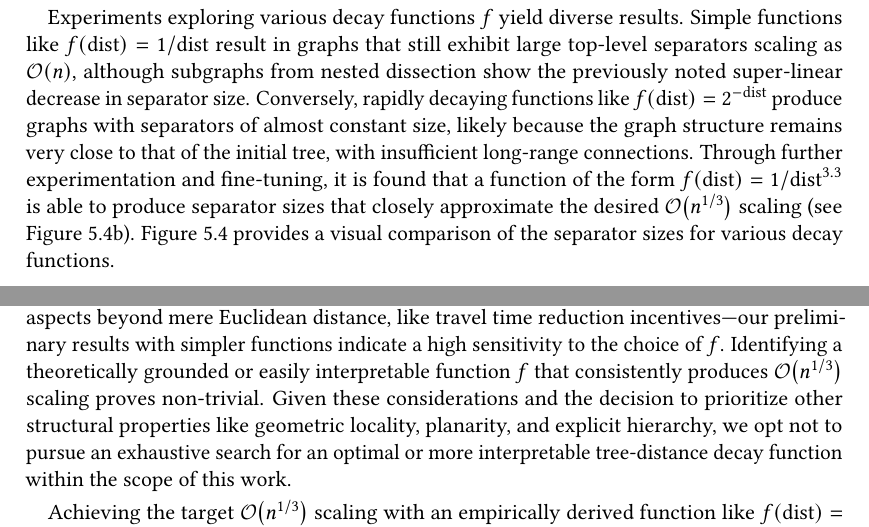
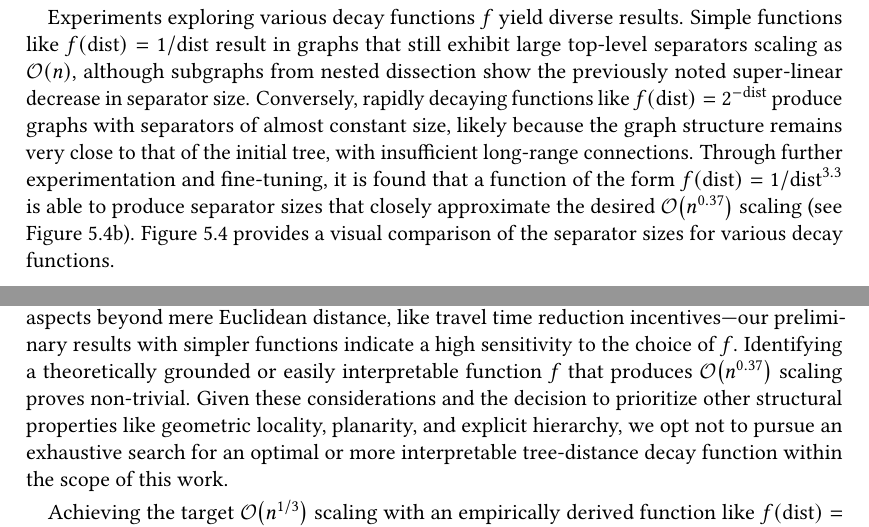
Before and after one commit to SamuelBorn/master-thesis, a LaTeX thesis (thesis.tex, which reads sections/synthetic.tex): two parts of page 31 of 57, joined at a grey line, cut so that both start at the same text. Compiled offline with pdfLaTeX.

Commit message:
chnage 1/3 to 0.37 in some locations

```diff
--- a/sections/synthetic.tex
+++ b/sections/synthetic.tex
@@ -114,7 +114,7 @@ However, this leads to an artificial steep cutoff in the observed separator char
 Experiments exploring various decay functions \(f\) yield diverse results.
 Simple functions like \( f(\text{dist}) = 1/\text{dist} \) result in graphs that still exhibit large top-level separators scaling as \bigO{n}, although subgraphs from nested dissection show the previously noted super-linear decrease in separator size.
 Conversely, rapidly decaying functions like \( f(\text{dist}) = 2^{-\text{dist}} \) produce graphs with separators of almost constant size, likely because the graph structure remains very close to that of the initial tree, with insufficient long-range connections.
-Through further experimentation and fine-tuning, it is found that a function of the form \( f(\text{dist}) = 1/\text{dist}^{3.3} \) is able to produce separator sizes that closely approximate the desired \bigO{n^{1/3}} scaling (see \cref{fig:tree_dist_best_fit_scaling}).
+Through further experimentation and fine-tuning, it is found that a function of the form \( f(\text{dist}) = 1/\text{dist}^{3.3} \) is able to produce separator sizes that closely approximate the desired \bigO{n^{0.37}} scaling (see \cref{fig:tree_dist_best_fit_scaling}).
 \cref{fig:tree_dist_locality_scaling} provides a visual comparison of the separator sizes for various decay functions.
 
 \begin{figure}[tbhp]
@@ -139,7 +139,7 @@ Through further experimentation and fine-tuning, it is found that a function of
 Despite achieving the target scaling with \(f(\text{dist}) = 1/\text{dist}^{3.3}\), this result offers limited insight into the intrinsic structural properties of real road networks that lead to their small separators.
 The success with this specific, empirically derived exponent appears to be more a consequence of parameter tuning within this particular generative model (a random tree backbone augmented by edges based on tree distance) rather than an elucidation of fundamental graph characteristics.
 While the general concept of incorporating locality based on distances within an existing network structure remains potentially insightful—as such a metric might capture aspects beyond mere Euclidean distance, like travel time reduction incentives—our preliminary results with simpler functions indicate a high sensitivity to the choice of \(f\).
-Identifying a theoretically grounded or easily interpretable function \(f\) that consistently produces \bigO{n^{1/3}} scaling proves non-trivial.
+Identifying a theoretically grounded or easily interpretable function \(f\) that produces \bigO{n^{0.37}} scaling proves non-trivial.
 Given these considerations and the decision to prioritize other structural properties like geometric locality, planarity, and explicit hierarchy, we opt not to pursue an exhaustive search for an optimal or more interpretable tree-distance decay function within the scope of this work.
 
 Achieving the target \bigO{n^{1/3}} scaling with an empirically derived function like \(f(\text{dist}) = 1/\text{dist}^{3.3}\) appears to be an outcome of model-specific parameter tuning rather than a revelation of intrinsic road network properties responsible for their small separators.
```
